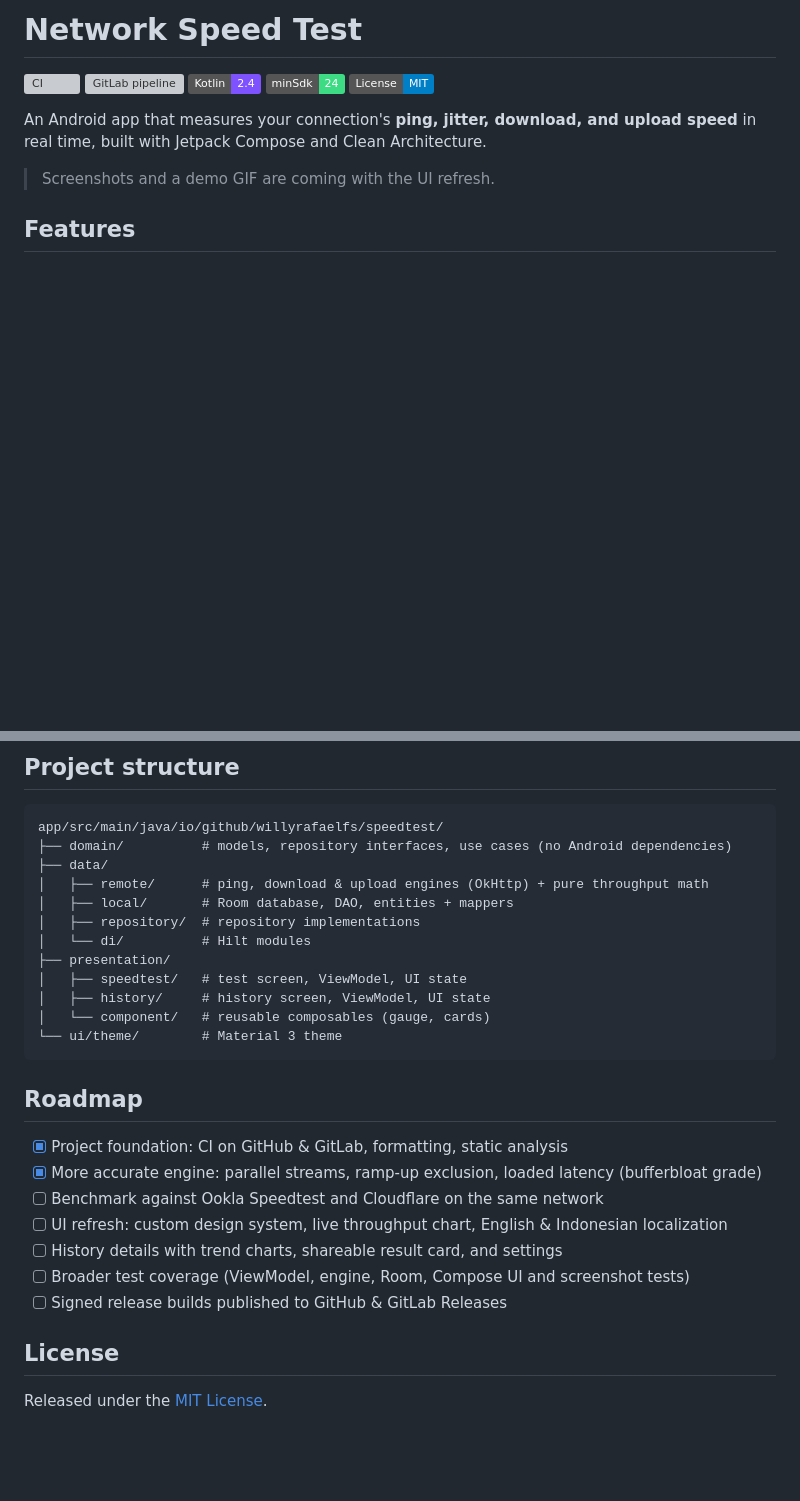
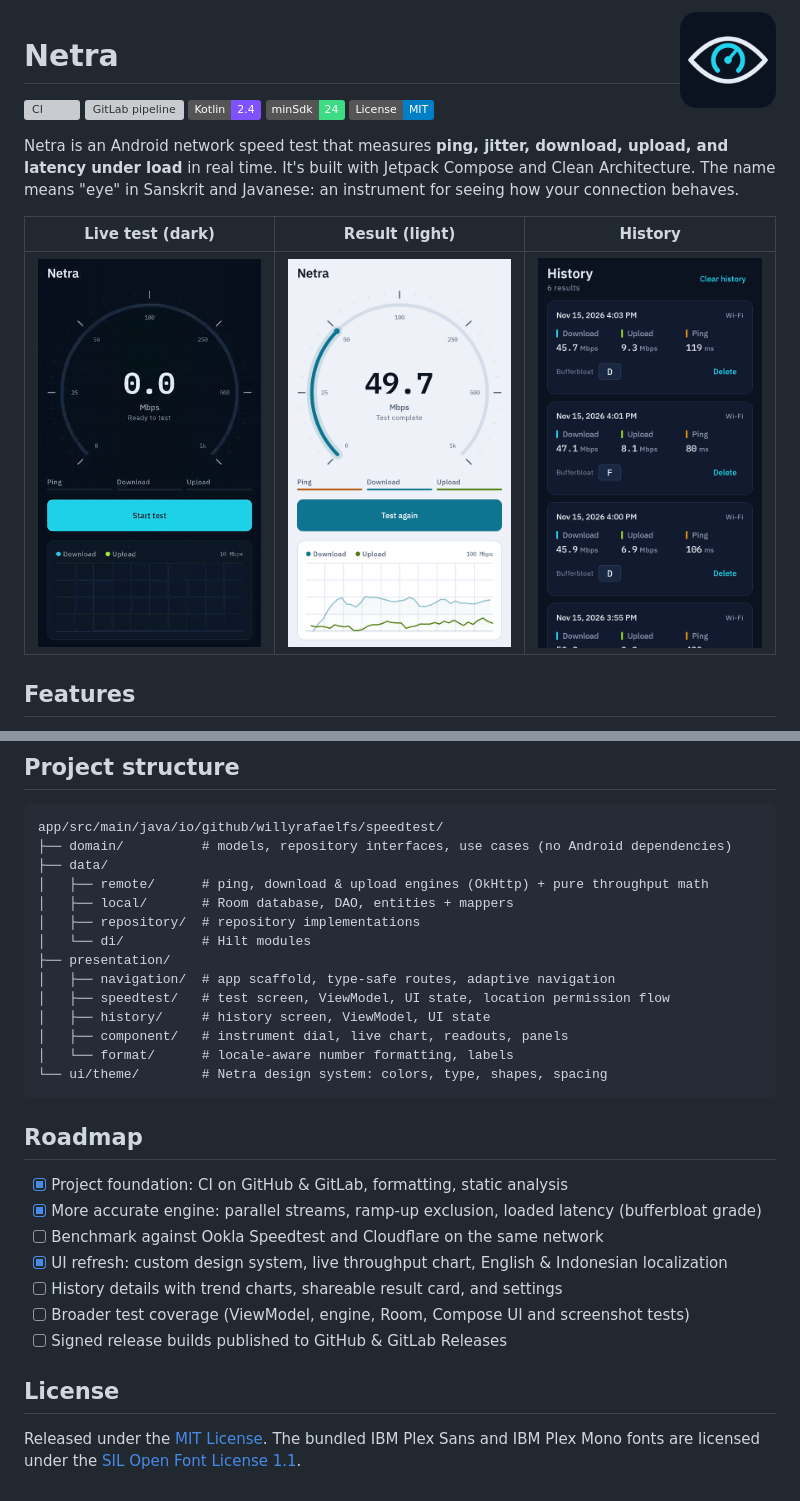
Before and after one commit to willyrafaelfs/Network-Speed-Test, a Markdown page: README.md, 2 parts joined by grey strips. GitHub-like rendering; pictures changed too: docs/images/demo.gif (added), docs/images/icon-512.png (added), docs/images/screen-history-dark.png (added); badges without logos; blank space fills up the shorter version; grey boxes are pictures that could not be loaded.

Commit message:
docs: perbarui README untuk Netra dengan demo GIF dan screenshot

````diff
--- a/README.md
+++ b/README.md
@@ -1,4 +1,6 @@
-# Network Speed Test
+<img src="docs/images/icon-512.png" alt="Netra app icon" width="96" align="right">
+
+# Netra
 
 [![CI](https://github.com/willyrafaelfs/Network-Speed-Test/actions/workflows/ci.yml/badge.svg)](https://github.com/willyrafaelfs/Network-Speed-Test/actions/workflows/ci.yml)
 [![GitLab pipeline](https://gitlab.com/willyrafaelfs/Network-Speed-Test/badges/main/pipeline.svg)](https://gitlab.com/willyrafaelfs/Network-Speed-Test/-/pipelines)
@@ -6,10 +8,13 @@
 ![Min SDK](https://img.shields.io/badge/minSdk-24-3DDC84?logo=android&logoColor=white)
 [![License: MIT](https://img.shields.io/badge/License-MIT-blue.svg)](LICENSE)
 
-An Android app that measures your connection's **ping, jitter, download, and upload speed** in real time,
-built with Jetpack Compose and Clean Architecture.
+Netra is an Android network speed test that measures **ping, jitter, download, upload, and latency under load**
+in real time. It's built with Jetpack Compose and Clean Architecture. The name means "eye" in Sanskrit and
+Javanese: an instrument for seeing how your connection behaves.
 
-> Screenshots and a demo GIF are coming with the UI refresh.
+| Live test (dark) | Result (light) | History |
+|---|---|---|
+| <img src="docs/images/demo.gif" alt="A full test running: the dial follows the live speed while the chart draws download and upload traces" width="240"> | <img src="docs/images/screen-test-light.png" alt="Finished test in light mode with download and upload traces" width="240"> | <img src="docs/images/screen-history-dark.png" alt="History list with download, upload, ping and bufferbloat grade per result" width="240"> |
 
 ## Features
 
@@ -120,10 +132,12 @@ app/src/main/java/io/github/willyrafaelfs/speedtest/
 │   ├── repository/  # repository implementations
 │   └── di/          # Hilt modules
 ├── presentation/
-│   ├── speedtest/   # test screen, ViewModel, UI state
+│   ├── navigation/  # app scaffold, type-safe routes, adaptive navigation
+│   ├── speedtest/   # test screen, ViewModel, UI state, location permission flow
 │   ├── history/     # history screen, ViewModel, UI state
-│   └── component/   # reusable composables (gauge, cards)
-└── ui/theme/        # Material 3 theme
+│   ├── component/   # instrument dial, live chart, readouts, panels
+│   └── format/      # locale-aware number formatting, labels
+└── ui/theme/        # Netra design system: colors, type, shapes, spacing
 ```
 
 ## Roadmap
@@ -131,11 +145,12 @@ app/src/main/java/io/github/willyrafaelfs/speedtest/
 - [x] Project foundation: CI on GitHub & GitLab, formatting, static analysis
 - [x] More accurate engine: parallel streams, ramp-up exclusion, loaded latency (bufferbloat grade)
 - [ ] Benchmark against Ookla Speedtest and Cloudflare on the same network
-- [ ] UI refresh: custom design system, live throughput chart, English & Indonesian localization
+- [x] UI refresh: custom design system, live throughput chart, English & Indonesian localization
 - [ ] History details with trend charts, shareable result card, and settings
 - [ ] Broader test coverage (ViewModel, engine, Room, Compose UI and screenshot tests)
 - [ ] Signed release builds published to GitHub & GitLab Releases
 
 ## License
 
-Released under the [MIT License](LICENSE).
+Released under the [MIT License](LICENSE). The bundled IBM Plex Sans and IBM Plex Mono fonts are licensed under
+the [SIL Open Font License 1.1](app/src/main/assets/licenses/ibm-plex-OFL.txt).
````
Also changed, not shown: other parts of README.md (+8 -1 lines).
